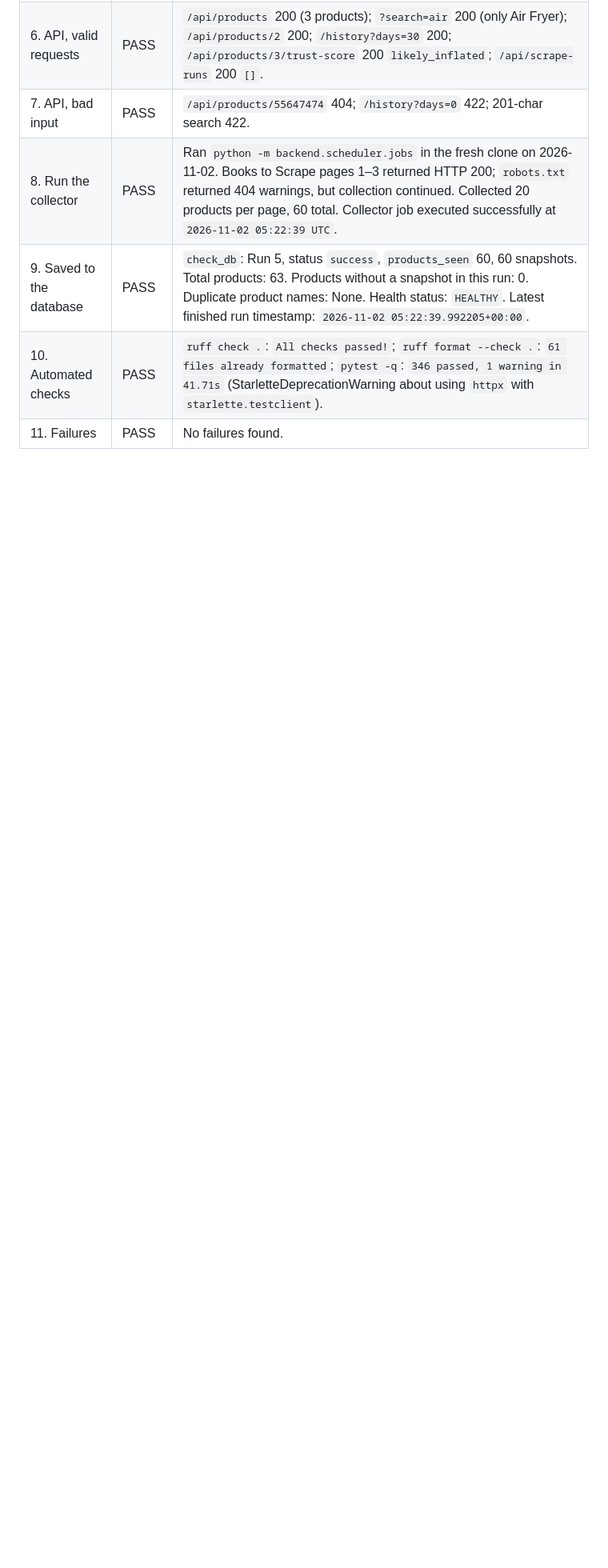
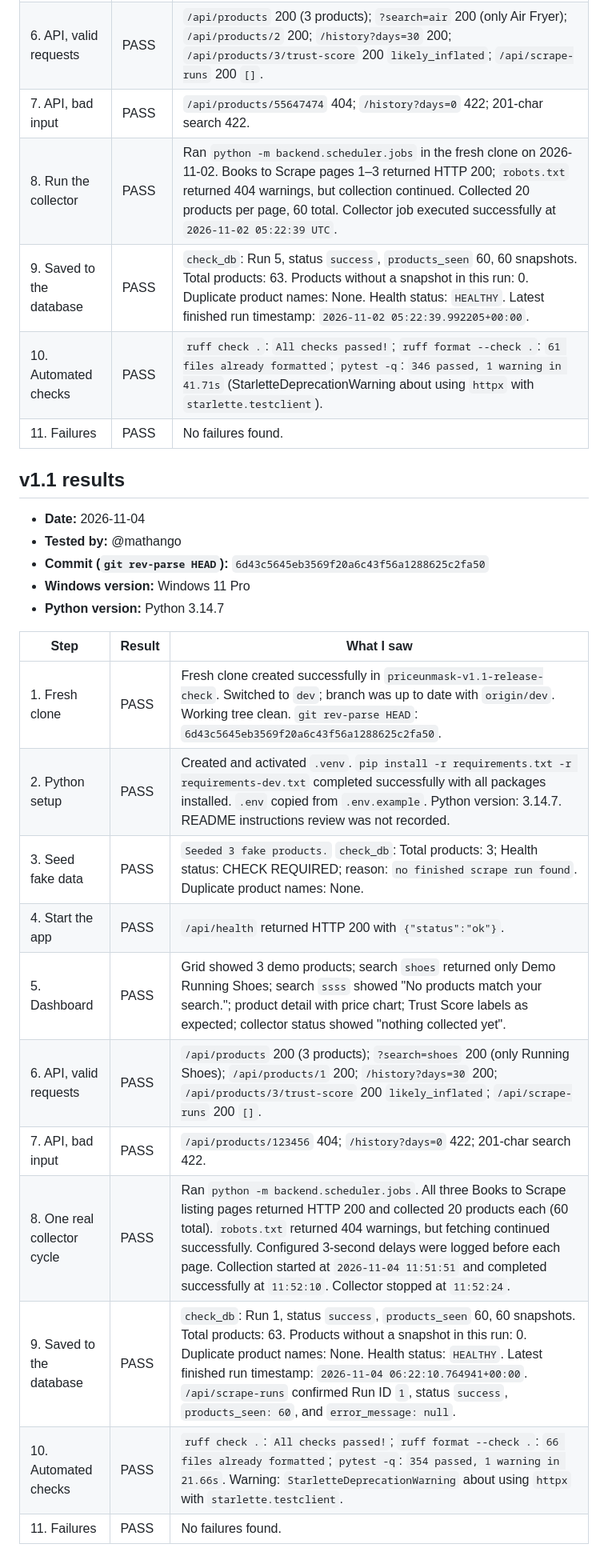
Before and after one commit to KT-PROJECT-F/PriceUnmask, a Markdown page: docs/RELEASE_CHECKLIST.md, the part around the change. Shown at 80% size. Drawn GitHub-style; blank space fills up the shorter version.

Commit message:
docs: add v1.1 release check results

```diff
--- a/docs/RELEASE_CHECKLIST.md
+++ b/docs/RELEASE_CHECKLIST.md
@@ -227,3 +227,24 @@ the commit hash. Link each issue in the table. If nothing failed, write
 | 9. Saved to the database | PASS | `check_db`: Run 5, status `success`, `products_seen` 60, 60 snapshots. Total products: 63. Products without a snapshot in this run: 0. Duplicate product names: None. Health status: `HEALTHY`. Latest finished run timestamp: `2026-11-02 05:22:39.992205+00:00`. |
 | 10. Automated checks | PASS | `ruff check .`: `All checks passed!`; `ruff format --check .`: `61 files already formatted`; `pytest -q`: `346 passed, 1 warning in 41.71s` (StarletteDeprecationWarning about using `httpx` with `starlette.testclient`). |
 | 11. Failures | PASS | No failures found. |
+## v1.1 results
+
+- **Date:** 2026-11-04
+- **Tested by:** @mathango
+- **Commit (`git rev-parse HEAD`):** `6d43c5645eb3569f20a6c43f56a1288625c2fa50`
+- **Windows version:** Windows 11 Pro
+- **Python version:** Python 3.14.7
+
+| **Step** | **Result** | **What I saw** |
+|---|---|---|
+| 1. Fresh clone | PASS | Fresh clone created successfully in `priceunmask-v1.1-release-check`. Switched to `dev`; branch was up to date with `origin/dev`. Working tree clean. `git rev-parse HEAD`: `6d43c5645eb3569f20a6c43f56a1288625c2fa50`. |
+| 2. Python setup | PASS | Created and activated `.venv`. `pip install -r requirements.txt -r requirements-dev.txt` completed successfully with all packages installed. `.env` copied from `.env.example`. Python version: 3.14.7. README instructions review was not recorded. |
+| 3. Seed fake data | PASS | `Seeded 3 fake products.` `check_db`: Total products: 3; Health status: CHECK REQUIRED; reason: `no finished scrape run found`. Duplicate product names: None. |
+| 4. Start the app | PASS | `/api/health` returned HTTP 200 with `{"status":"ok"}`. |
+| 5. Dashboard | PASS | Grid showed 3 demo products; search `shoes` returned only Demo Running Shoes; search `ssss` showed "No products match your search."; product detail with price chart; Trust Score labels as expected; collector status showed "nothing collected yet". |
+| 6. API, valid requests | PASS | `/api/products` 200 (3 products); `?search=shoes` 200 (only Running Shoes); `/api/products/1` 200; `/history?days=30` 200; `/api/products/3/trust-score` 200 `likely_inflated`; `/api/scrape-runs` 200 `[]`. |
+| 7. API, bad input | PASS | `/api/products/123456` 404; `/history?days=0` 422; 201-char search 422. |
+| 8. One real collector cycle | PASS | Ran `python -m backend.scheduler.jobs`. All three Books to Scrape listing pages returned HTTP 200 and collected 20 products each (60 total). `robots.txt` returned 404 warnings, but fetching continued successfully. Configured 3-second delays were logged before each page. Collection started at `2026-11-04 11:51:51` and completed successfully at `11:52:10`. Collector stopped at `11:52:24`. |
+| 9. Saved to the database | PASS | `check_db`: Run 1, status `success`, `products_seen` 60, 60 snapshots. Total products: 63. Products without a snapshot in this run: 0. Duplicate product names: None. Health status: `HEALTHY`. Latest finished run timestamp: `2026-11-04 06:22:10.764941+00:00`. `/api/scrape-runs` confirmed Run ID `1`, status `success`, `products_seen: 60`, and `error_message: null`. |
+| 10. Automated checks | PASS | `ruff check .`: `All checks passed!`; `ruff format --check .`: `66 files already formatted`; `pytest -q`: `354 passed, 1 warning in 21.66s`. Warning: `StarletteDeprecationWarning` about using `httpx` with `starlette.testclient`. |
+| 11. Failures | PASS | No failures found. |
```
